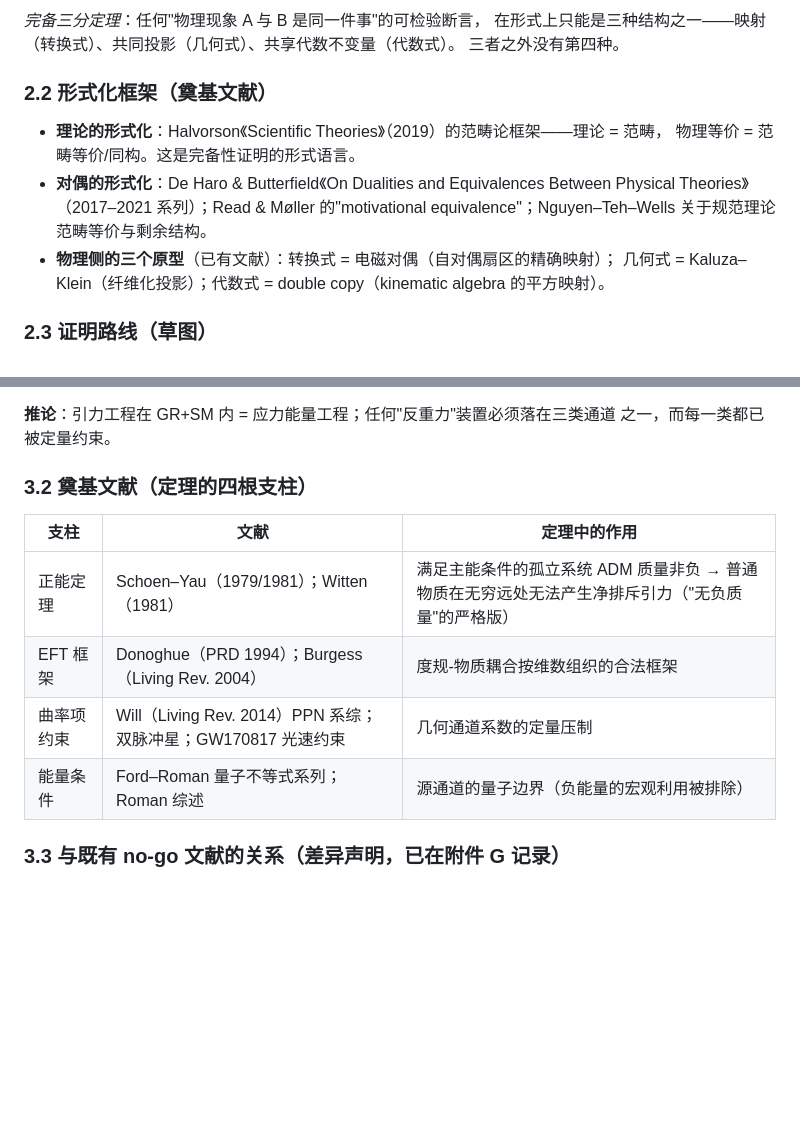
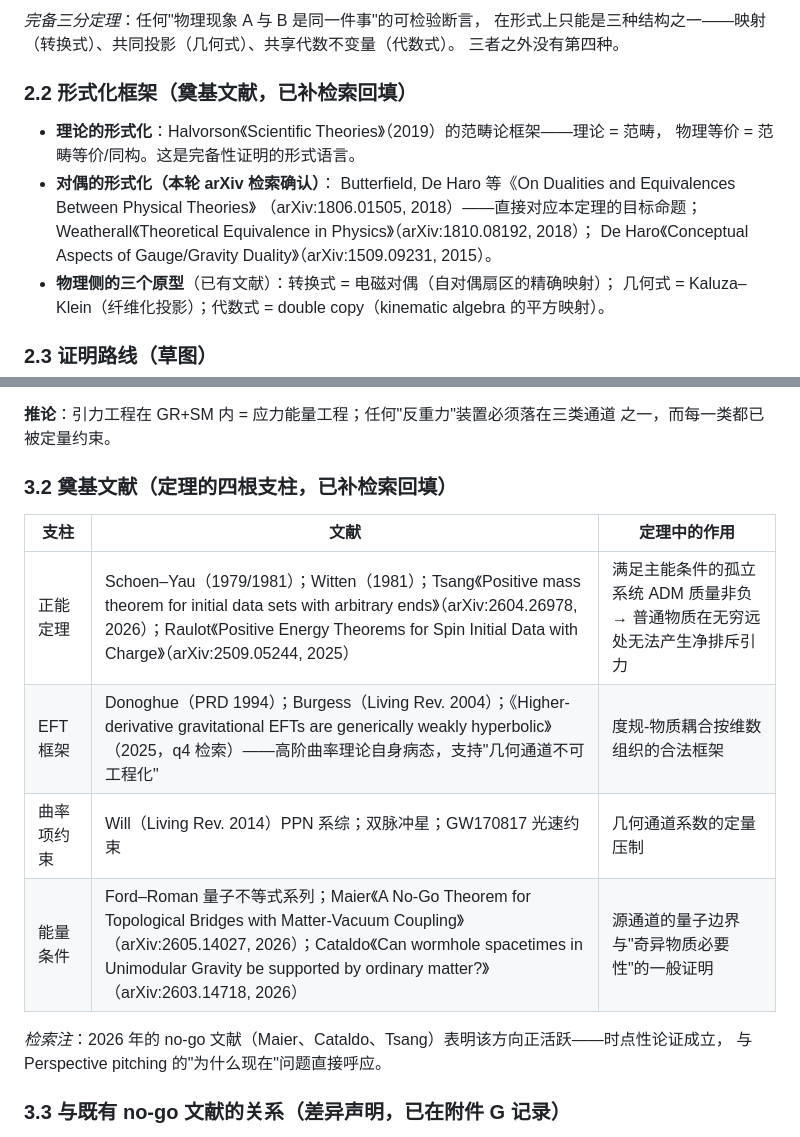
Before and after one commit to everest-an/Antigravity, a Markdown page: 战略-Nature差距与行动矩阵.md, 2 parts joined by grey strips. Drawn GitHub-style; blank space fills up the shorter version.

```diff
--- a/战略-Nature差距与行动矩阵.md
+++ b/战略-Nature差距与行动矩阵.md
@@ -51,13 +51,15 @@ Nature 家族物理论文只有两种形态：新数据，或一条让领域重
 在形式上只能是三种结构之一——映射（转换式）、共同投影（几何式）、共享代数不变量（代数式）。
 三者之外没有第四种。
 
-### 2.2 形式化框架（奠基文献）
+### 2.2 形式化框架（奠基文献，已补检索回填）
 
 - **理论的形式化**：Halvorson《Scientific Theories》（2019）的范畴论框架——理论 = 范畴，
   物理等价 = 范畴等价/同构。这是完备性证明的形式语言。
-- **对偶的形式化**：De Haro & Butterfield《On Dualities and Equivalences Between Physical
-  Theories》（2017–2021 系列）；Read & Møller 的"motivational equivalence"；Nguyen–Teh–Wells
-  关于规范理论范畴等价与剩余结构。
+- **对偶的形式化（本轮 arXiv 检索确认）**：
+  Butterfield, De Haro 等《On Dualities and Equivalences Between Physical Theories》
+  （arXiv:1806.01505, 2018）——直接对应本定理的目标命题；
+  Weatherall《Theoretical Equivalence in Physics》（arXiv:1810.08192, 2018）；
+  De Haro《Conceptual Aspects of Gauge/Gravity Duality》（arXiv:1509.09231, 2015）。
 - **物理侧的三个原型**（已有文献）：转换式 = 电磁对偶（自对偶扇区的精确映射）；
   几何式 = Kaluza–Klein（纤维化投影）；代数式 = double copy（kinematic algebra 的平方映射）。
 
@@ -94,14 +96,17 @@ Nature 家族物理论文只有两种形态：新数据，或一条让领域重
 **推论**：引力工程在 GR+SM 内 = 应力能量工程；任何"反重力"装置必须落在三类通道
 之一，而每一类都已被定量约束。
 
-### 3.2 奠基文献（定理的四根支柱）
+### 3.2 奠基文献（定理的四根支柱，已补检索回填）
 
 | 支柱 | 文献 | 定理中的作用 |
 |---|---|---|
-| 正能定理 | Schoen–Yau（1979/1981）；Witten（1981） | 满足主能条件的孤立系统 ADM 质量非负 → 普通物质在无穷远处无法产生净排斥引力（"无负质量"的严格版） |
-| EFT 框架 | Donoghue（PRD 1994）；Burgess（Living Rev. 2004） | 度规-物质耦合按维数组织的合法框架 |
+| 正能定理 | Schoen–Yau（1979/1981）；Witten（1981）；Tsang《Positive mass theorem for initial data sets with arbitrary ends》（arXiv:2604.26978, 2026）；Raulot《Positive Energy Theorems for Spin Initial Data with Charge》（arXiv:2509.05244, 2025） | 满足主能条件的孤立系统 ADM 质量非负 → 普通物质在无穷远处无法产生净排斥引力 |
+| EFT 框架 | Donoghue（PRD 1994）；Burgess（Living Rev. 2004）；《Higher-derivative gravitational EFTs are generically weakly hyperbolic》（2025，q4 检索）——高阶曲率理论自身病态，支持"几何通道不可工程化" | 度规-物质耦合按维数组织的合法框架 |
 | 曲率项约束 | Will（Living Rev. 2014）PPN 系综；双脉冲星；GW170817 光速约束 | 几何通道系数的定量压制 |
-| 能量条件 | Ford–Roman 量子不等式系列；Roman 综述 | 源通道的量子边界（负能量的宏观利用被排除） |
+| 能量条件 | Ford–Roman 量子不等式系列；Maier《A No-Go Theorem for Topological Bridges with Matter-Vacuum Coupling》（arXiv:2605.14027, 2026）；Cataldo《Can wormhole spacetimes in Unimodular Gravity be supported by ordinary matter?》（arXiv:2603.14718, 2026） | 源通道的量子边界与"奇异物质必要性"的一般证明 |
+
+*检索注*：2026 年的 no-go 文献（Maier、Cataldo、Tsang）表明该方向正活跃——时点性论证成立，
+与 Perspective pitching 的"为什么现在"问题直接呼应。
 
 ### 3.3 与既有 no-go 文献的关系（差异声明，已在附件 G 记录）
 
```
Also changed, not shown: 研发学习计划.md (added, +122 -0 lines).
